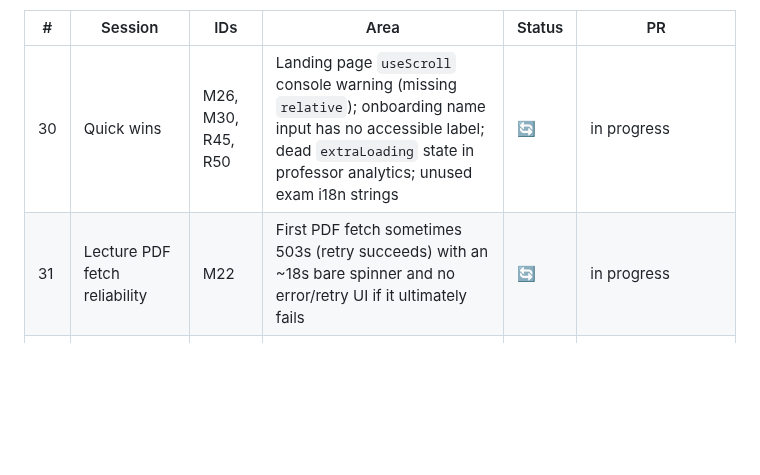
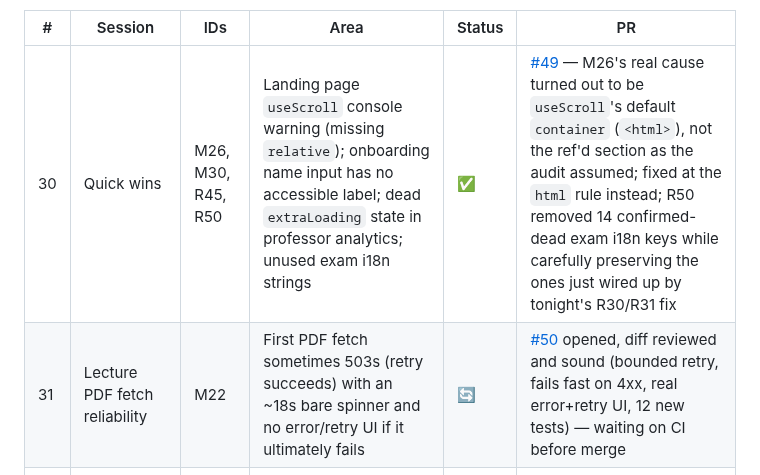
Before and after one commit to osamash0/ascend-academy, a Markdown page: docs/MILESTONE_4_FIX_PLAN.md, the part around the change. Rendered like a GitHub page; blank space fills up the shorter version.

Commit message:
docs(milestone-4): mark quick-wins fix merged (#49), log PR #50 review status
Co-Authored-By: Claude Sonnet 5 <noreply@anthropic.com>

```diff
--- a/docs/MILESTONE_4_FIX_PLAN.md
+++ b/docs/MILESTONE_4_FIX_PLAN.md
@@ -90,8 +90,8 @@ After the session-21+ batch, ran a full gap analysis of every M1–M81/R1–R54
 
 | # | Session | IDs | Area | Status | PR |
 |---|---|---|---|---|---|
-| 30 | Quick wins | M26, M30, R45, R50 | Landing page `useScroll` console warning (missing `relative`); onboarding name input has no accessible label; dead `extraLoading` state in professor analytics; unused exam i18n strings | 🔄 | in progress |
-| 31 | Lecture PDF fetch reliability | M22 | First PDF fetch sometimes 503s (retry succeeds) with an ~18s bare spinner and no error/retry UI if it ultimately fails | 🔄 | in progress |
+| 30 | Quick wins | M26, M30, R45, R50 | Landing page `useScroll` console warning (missing `relative`); onboarding name input has no accessible label; dead `extraLoading` state in professor analytics; unused exam i18n strings | ✅ | [#49](https://github.com/osamash0/ascend-academy/pull/49) — M26's real cause turned out to be `useScroll`'s default `container` (`<html>`), not the ref'd section as the audit assumed; fixed at the `html` rule instead; R50 removed 14 confirmed-dead exam i18n keys while carefully preserving the ones just wired up by tonight's R30/R31 fix |
+| 31 | Lecture PDF fetch reliability | M22 | First PDF fetch sometimes 503s (retry succeeds) with an ~18s bare spinner and no error/retry UI if it ultimately fails | 🔄 | [#50](https://github.com/osamash0/ascend-academy/pull/50) opened, diff reviewed and sound (bounded retry, fails fast on 4xx, real error+retry UI, 12 new tests) — waiting on CI before merge |
 | 32 | Professor analytics fabricated AI insights | R2 | Same fabrication-on-failure pattern as the already-fixed R1 — hardcoded fake "AI insights" shown identically to real ones when the backend call fails | ✅ | [#48](https://github.com/osamash0/ascend-academy/pull/48) — added a distinct honest error state with retry, new test coverage; success path untouched |
 
 **Deferred, needs your input:** M54 (API path convention migration, 67 call sites, audit's own "do not bundle" warning) and R40 (global-search feature flag ship-or-delete decision, same call as M56) — see the "Needs your input" table above for full reasoning.
```
